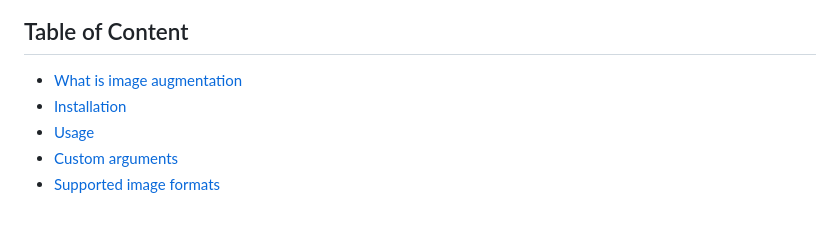
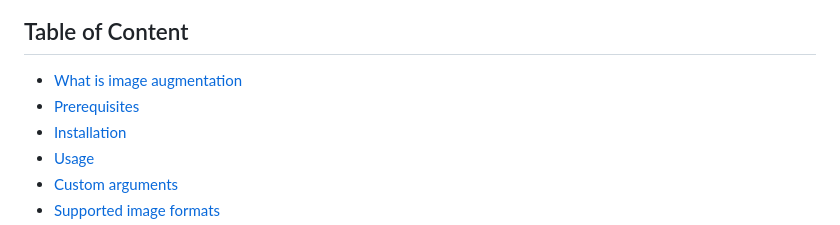
Before and after one commit to numq/Augmenta, a Markdown page: README.md, the part around the change. GitHub-like rendering.

Commit message:
Provide refactoring

```diff
--- a/README.md
+++ b/README.md
@@ -8,6 +8,7 @@ library
 ## Table of Content
 
 * [What is image augmentation](#what-is-image-augmentation)
+* [Prerequisites](#prerequisites)
 * [Installation](#installation)
 * [Usage](#usage)
 * [Custom arguments](#custom-arguments)
```
